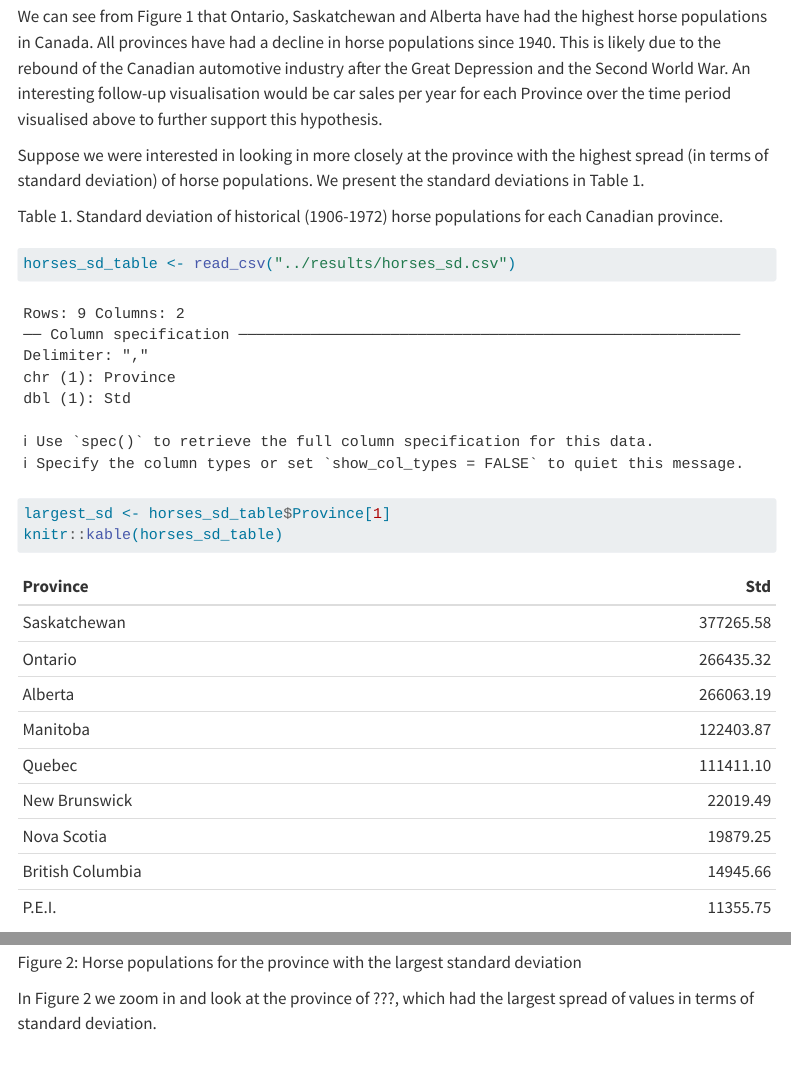
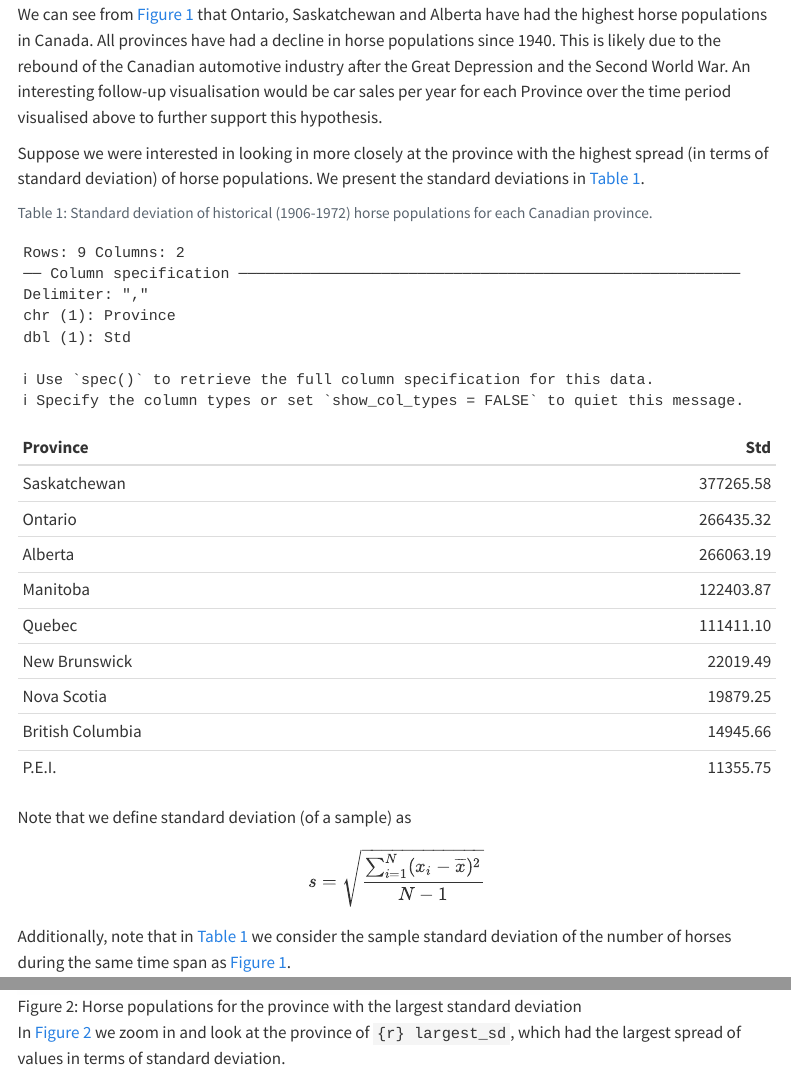
Before and after one commit to miketham24/dsci-310-ia4-miketham24, a Quarto document (reports/qmd_example.qmd): the page in a window 1100 px wide, from 1170 px down before the commit and from 1160 px down after it, so that both start at the same text, and a second part further down, joined at a grey line. Rendered offline with R 4.5, knitr and Pandoc in place of Quarto, with nearby package versions; menus at the side of the page are left out.

Commit message:
rest of step 4

````diff
--- a/reports/qmd_example.qmd
+++ b/reports/qmd_example.qmd
@@ -40,4 +38,4 @@
-We can see from Figure 1 that Ontario, Saskatchewan and Alberta
+We can see from @fig-horse that Ontario, Saskatchewan and Alberta
 have had the highest horse populations in Canada.
 All provinces have had a decline in horse populations since 1940.
 This is likely due to the rebound of the Canadian automotive industry
@@ -48,11 +46,13 @@
 
 Suppose we were interested in looking in more closely at the province
 with the highest spread (in terms of standard deviation) of horse populations.
-We present the standard deviations in Table 1.
-
-Table 1. Standard deviation of historical (1906-1972) horse populations for each Canadian province.
+We present the standard deviations in @tbl-horses-sd.
 
 ```{r}
+#| label: tbl-horses-sd
+#| tbl-cap: Standard deviation of historical (1906-1972) horse populations for each Canadian province.
+#| echo: false
+
 horses_sd_table <- read_csv("../results/horses_sd.csv")
 largest_sd <- horses_sd_table$Province[1]
 knitr::kable(horses_sd_table)
@@ -62,12 +62,10 @@
 
 $$s = \sqrt{\frac{\sum_{i=1}^N (x_i - \overline{x})^2}{N-1} }$$
 
-Additionally, note that in Table 1 we consider the sample standard deviation of the number of horses during the same time span as Figure 1.
+Additionally, note that in @tbl-horses-sd we consider the sample standard deviation of the number of horses during the same time span as @fig-horse.
 
-![](../results/horse_pop_plot_largest_sd.png)
+![Horse populations for the province with the largest standard deviation](../results/horse_pop_plot_largest_sd.png){#fig-horse-pop-largest-sd width=70%}
 
-Figure 2: Horse populations for the province with the largest standard deviation
-
-In Figure 2 we zoom in and look at the province of ???, which had the largest spread of values in terms of standard deviation.
+In @fig-horse-pop-largest-sd we zoom in and look at the province of `{r} largest_sd`, which had the largest spread of values in terms of standard deviation.
 
 # References
````
Also changed, not shown: reports/qmd_example.html, reports/qmd_example.qmd (4 more changed lines).
